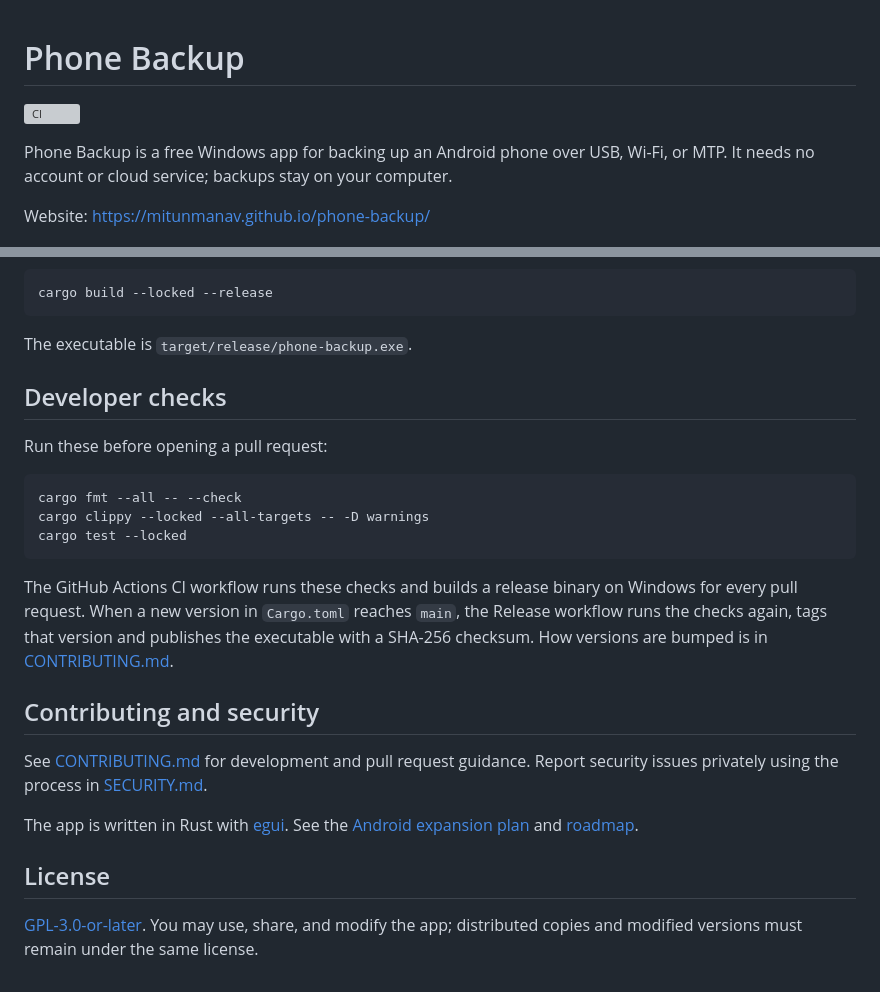
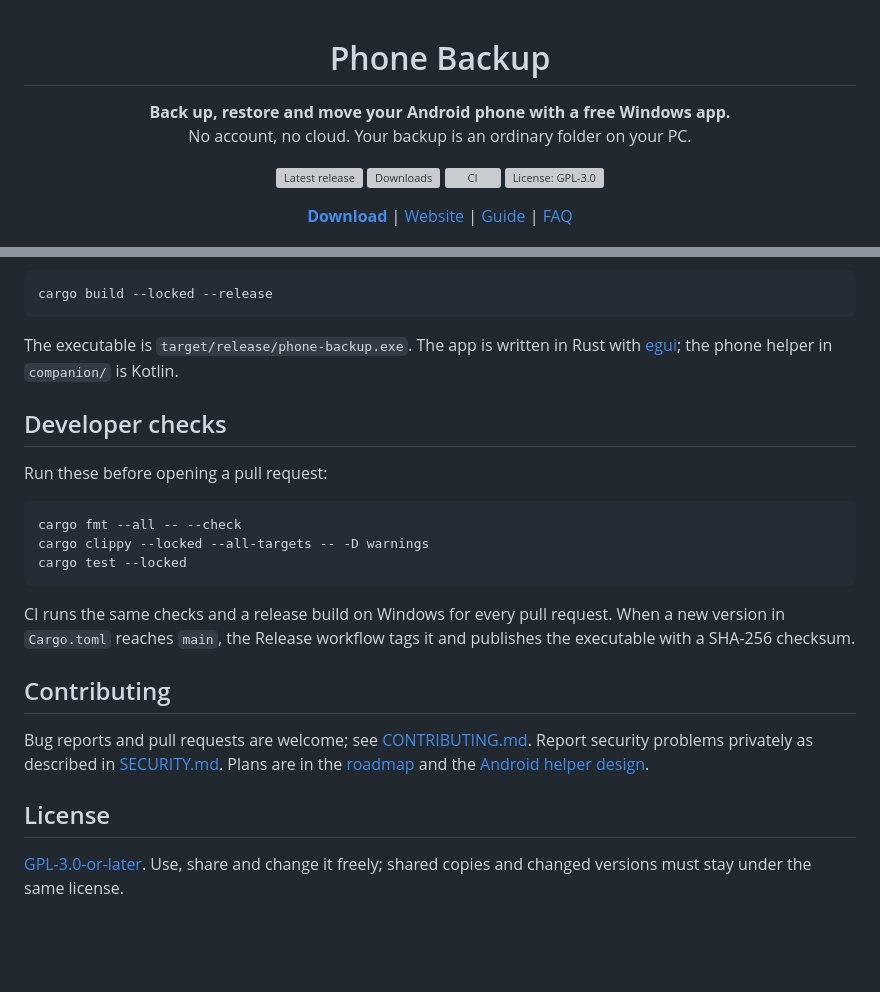
Before and after one commit to mitunmanav/phone-backup, a Markdown page: README.md, 2 parts joined by grey strips. Drawn GitHub-style; blank space fills up the shorter version; grey boxes are pictures that could not be loaded.

````diff
--- a/README.md
+++ b/README.md
@@ -1,10 +3,14 @@
 # Phone Backup
 
+**Back up, restore and move your Android phone with a free Windows app.**<br>
+No account, no cloud. Your backup is an ordinary folder on your PC.
+
+[![Latest release](https://img.shields.io/github/v/release/mitunmanav/phone-backup?label=release)](https://github.com/mitunmanav/phone-backup/releases/latest)
+[![Downloads](https://img.shields.io/github/downloads/mitunmanav/phone-backup/total)](https://github.com/mitunmanav/phone-backup/releases)
 [![CI](https://github.com/mitunmanav/phone-backup/actions/workflows/ci.yml/badge.svg?branch=main)](https://github.com/mitunmanav/phone-backup/actions/workflows/ci.yml)
+[![License: GPL-3.0](https://img.shields.io/github/license/mitunmanav/phone-backup)](LICENSE)
 
-Phone Backup is a free Windows app for backing up an Android phone over USB, Wi-Fi, or MTP. It needs no account or cloud service; backups stay on your computer.
-
-Website: <https://mitunmanav.github.io/phone-backup/>
+[**Download**](https://phonebackup.oddlybuilt.in/download) | [Website](https://phonebackup.oddlybuilt.in) | [Guide](https://phonebackup.oddlybuilt.in/guide) | [FAQ](https://phonebackup.oddlybuilt.in/faq)
 
 <picture>
   <source srcset="docs/app-dark.png" media="(prefers-color-scheme: dark)">
@@ -51,7 +50,7 @@ Install the stable Rust toolchain with [rustup](https://rustup.rs/), then run th
 cargo build --locked --release
 ```
 
-The executable is `target/release/phone-backup.exe`.
+The executable is `target/release/phone-backup.exe`. The app is written in Rust with [egui](https://github.com/emilk/egui); the phone helper in `companion/` is Kotlin.
 
 ## Developer checks
 
@@ -63,14 +62,12 @@ cargo clippy --locked --all-targets -- -D warnings
 cargo test --locked
 ```
 
-The GitHub Actions CI workflow runs these checks and builds a release binary on Windows for every pull request. When a new version in `Cargo.toml` reaches `main`, the Release workflow runs the checks again, tags that version and publishes the executable with a SHA-256 checksum. How versions are bumped is in [CONTRIBUTING.md](CONTRIBUTING.md).
+CI runs the same checks and a release build on Windows for every pull request. When a new version in `Cargo.toml` reaches `main`, the Release workflow tags it and publishes the executable with a SHA-256 checksum.
 
-## Contributing and security
+## Contributing
 
-See [CONTRIBUTING.md](https://github.com/mitunmanav/phone-backup/blob/main/CONTRIBUTING.md) for development and pull request guidance. Report security issues privately using the process in [SECURITY.md](https://github.com/mitunmanav/phone-backup/blob/main/SECURITY.md).
-
-The app is written in Rust with [egui](https://github.com/emilk/egui). See the [Android expansion plan](https://github.com/mitunmanav/phone-backup/blob/main/docs/android-design.md) and [roadmap](https://github.com/mitunmanav/phone-backup/blob/main/docs/PLAN.md).
+Bug reports and pull requests are welcome; see [CONTRIBUTING.md](CONTRIBUTING.md). Report security problems privately as described in [SECURITY.md](SECURITY.md). Plans are in the [roadmap](docs/PLAN.md) and the [Android helper design](docs/android-design.md).
 
 ## License
 
-[GPL-3.0-or-later](LICENSE). You may use, share, and modify the app; distributed copies and modified versions must remain under the same license.
+[GPL-3.0-or-later](LICENSE). Use, share and change it freely; shared copies and changed versions must stay under the same license.
````
Also changed, not shown: other parts of README.md (+21 -26 lines).
